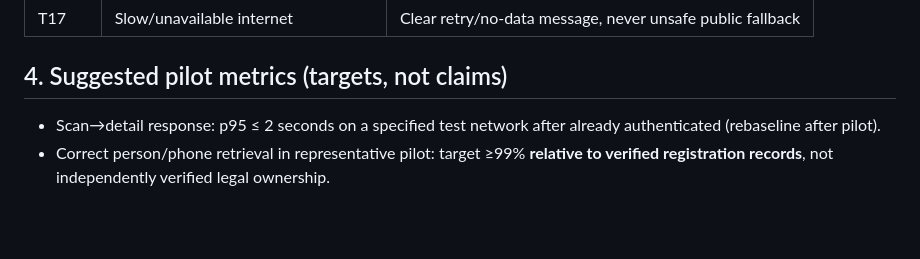
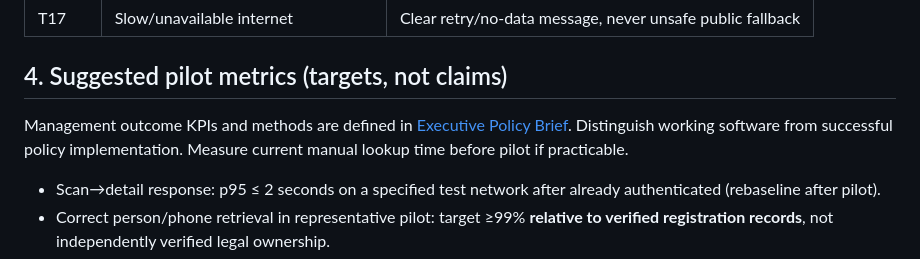
Before and after one commit to idev006/MT-Agency-Super-App-Framework, a Markdown page: apps/vehicle-contact/TEST_AND_DELIVERY.md, the part around the change. Rendered like a GitHub page; blank space fills up the shorter version.

Commit message:
docs: connect pilot test plan with executive KPI brief

```diff
--- a/apps/vehicle-contact/TEST_AND_DELIVERY.md
+++ b/apps/vehicle-contact/TEST_AND_DELIVERY.md
@@ -50,6 +50,8 @@
 | T17 | Slow/unavailable internet | Clear retry/no-data message, never unsafe public fallback |
 
 ## 4. Suggested pilot metrics (targets, not claims)
+Management outcome KPIs and methods are defined in [Executive Policy Brief](EXECUTIVE_BRIEF.md). Distinguish working software from successful policy implementation. Measure current manual lookup time before pilot if practicable.
+
 - Scan→detail response: p95 ≤ 2 seconds on a specified test network after already authenticated (rebaseline after pilot).
 - Correct person/phone retrieval in representative pilot: target ≥99% **relative to verified registration records**, not independently verified legal ownership.
 - 0 authorized bypasses in defined security tests.
```
